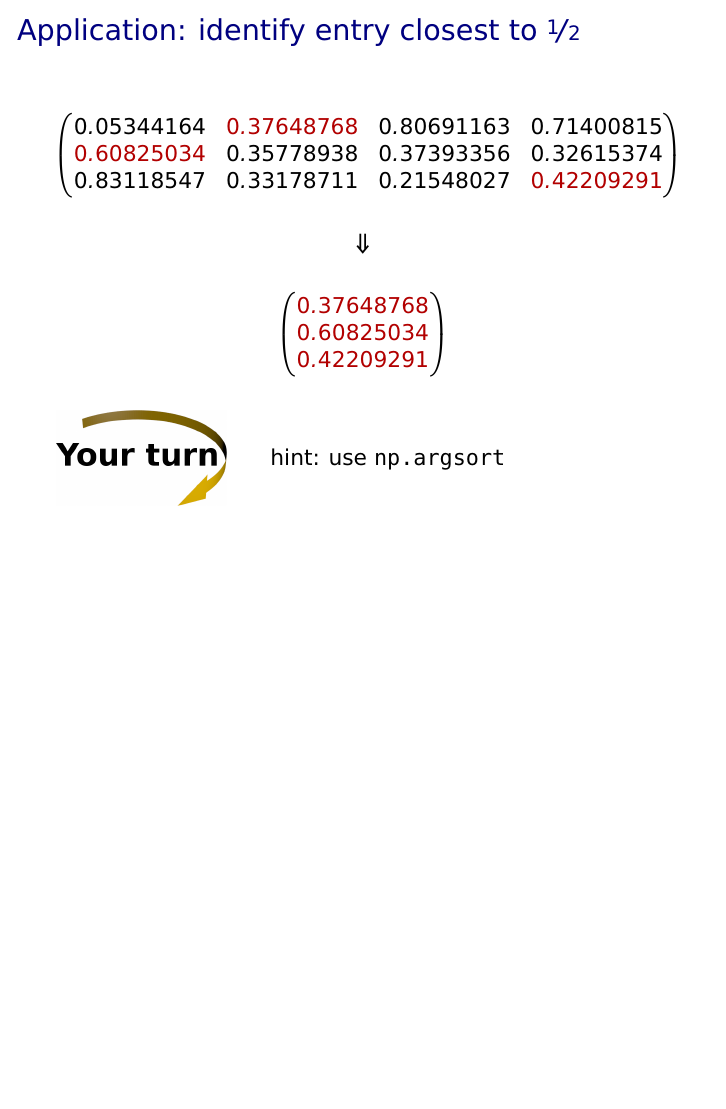
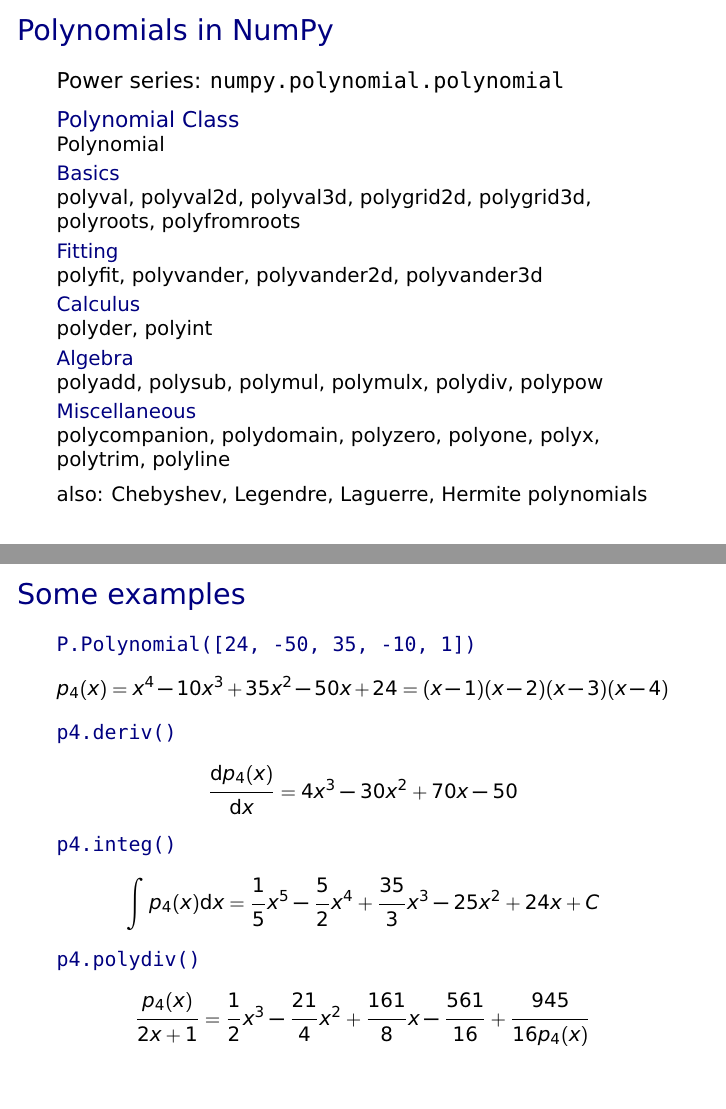
Before and after one commit to gertingold/euroscipy-numpy-tutorial, LaTeX slides (presentation.tex): page 50 of 50 before the commit and pages 51 and 52 of 53 after it, the two joined at a grey line, the shorter picture padded with empty space. Compiled offline with XeLaTeX.

Commit message:
added material on polyfit

```diff
--- a/presentation.tex
+++ b/presentation.tex
@@ -810,3 +810,50 @@ array(/\textcolor{myred}{[}\textcolor{mygreen}{[}\textcolor{myblue}{[}/ 0,  1,
  \raisebox{0.7truecm}{hint: use \texttt{np.argsort}}
 \end{frame}
 
+\begin{frame}{Polynomials in NumPy}
+ Power series: \texttt{numpy.polynomial.polynomial}
+
+ \vspace{0.2truecm}
+ \structure{Polynomial Class}\\
+ \small{Polynomial}\\[0.1truecm]
+ \structure{Basics}\\
+ \small{polyval, polyval2d, polyval3d, polygrid2d, polygrid3d, polyroots,
+        polyfromroots}\\[0.1truecm]
+ \structure{Fitting}\\
+ \small{polyfit, polyvander, polyvander2d, polyvander3d}\\[0.1truecm]
+ \structure{Calculus}\\
+ \small{polyder, polyint}\\[0.1truecm]
+ \structure{Algebra}\\
+ \small{polyadd, polysub, polymul, polymulx, polydiv, polypow}\\[0.1truecm]
+ \structure{Miscellaneous}\\
+ \small{polycompanion, polydomain, polyzero, polyone, polyx, polytrim, polyline}
+
+ \vspace{0.2truecm}
+ \small{also: Chebyshev, Legendre, Laguerre, Hermite polynomials}
+\end{frame}
+
+\begin{frame}{Some examples}
+ \begin{small}
+  \structure{\texttt{P.Polynomial([24, -50, 35, -10, 1])}}
+  \begin{displaymath}
+   p_4(x) = x^4-10x^3+35x^2-50x+24 = (x-1)(x-2)(x-3)(x-4)
+  \end{displaymath}
+
+  \structure{\texttt{p4.deriv()}}
+  \begin{displaymath}
+   \frac{\text{d}p_4(x)}{\text{d}x} = 4x^3-30x^2+70x-50
+  \end{displaymath}
+
+  \structure{\texttt{p4.integ()}}
+  \begin{displaymath}
+   \int p_4(x)\text{d}x = \frac{1}{5}x^5-\frac{5}{2}x^4+\frac{35}{3}x^3
+                          -25x^2+24x+C
+  \end{displaymath}
+
+  \structure{\texttt{p4.polydiv()}}
+  \begin{displaymath}
+   \frac{p_4(x)}{2x+1} = \frac{1}{2}x^3-\frac{21}{4}x^2+\frac{161}{8}x-\frac{561}{16}
+   +\frac{945}{16p_4(x)}
+  \end{displaymath}
+ \end{small}
+\end{frame}
```
Also changed, not shown: presentation.tex (22 more changed lines), 1 other file.
